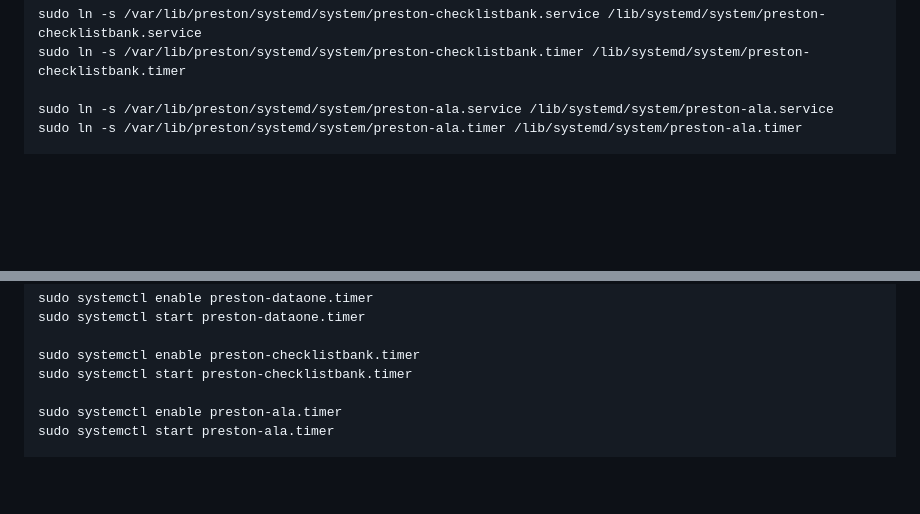
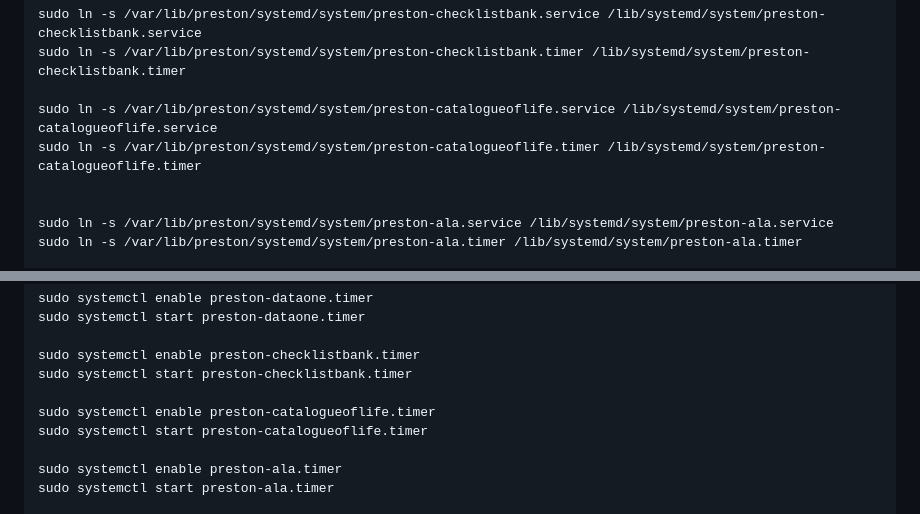
Before and after one commit to bio-guoda/preston-service, a Markdown page: install.md, 2 parts joined by grey strips. Rendered like a GitHub page; blank space fills up the shorter version.

Commit message:
add install instructions for catalogue of life version tracker; related to https://github.com/globalbioticinteractions/nomer/issues/143

```diff
--- a/install.md
+++ b/install.md
@@ -182,6 +182,10 @@ sudo ln -s /var/lib/preston/systemd/system/preston-dataone.timer /lib/systemd/sy
 sudo ln -s /var/lib/preston/systemd/system/preston-checklistbank.service /lib/systemd/system/preston-checklistbank.service
 sudo ln -s /var/lib/preston/systemd/system/preston-checklistbank.timer /lib/systemd/system/preston-checklistbank.timer
 
+sudo ln -s /var/lib/preston/systemd/system/preston-catalogueoflife.service /lib/systemd/system/preston-catalogueoflife.service
+sudo ln -s /var/lib/preston/systemd/system/preston-catalogueoflife.timer /lib/systemd/system/preston-catalogueoflife.timer
+
+
 sudo ln -s /var/lib/preston/systemd/system/preston-ala.service /lib/systemd/system/preston-ala.service
 sudo ln -s /var/lib/preston/systemd/system/preston-ala.timer /lib/systemd/system/preston-ala.timer
 
@@ -218,6 +222,9 @@ sudo systemctl start preston-dataone.timer
 
 sudo systemctl enable preston-checklistbank.timer
 sudo systemctl start preston-checklistbank.timer
+
+sudo systemctl enable preston-catalogueoflife.timer
+sudo systemctl start preston-catalogueoflife.timer
 
 sudo systemctl enable preston-ala.timer
 sudo systemctl start preston-ala.timer
```
